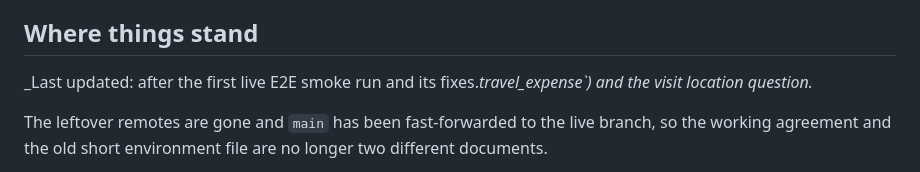
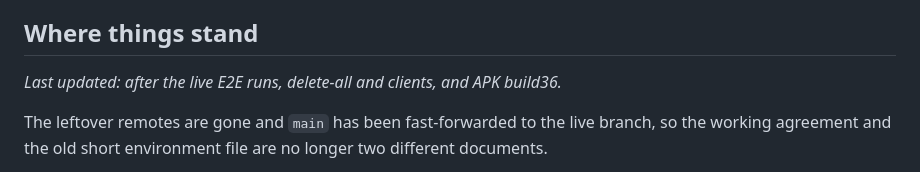
Before and after one commit to Satyam28041993/Aivy, a Markdown page: AGENTS.md, the part around the change. Drawn GitHub-style.

Commit message:
notes: repair the Last updated line
Co-Authored-By: Claude Opus 5.5 <noreply@anthropic.com>
Claude-Session: https://claude.ai/code/session_015rrngmutgeBgUty5kJJnpn

```diff
--- a/AGENTS.md
+++ b/AGENTS.md
@@ -136,7 +136,7 @@ fingerprint would break Google sign-in.
 
 ## Where things stand
 
-_Last updated: after the first live E2E smoke run and its fixes._travel_expense`) and the visit location question._
+_Last updated: after the live E2E runs, delete-all and clients, and APK build36._
 
 The leftover remotes are gone and `main` has been fast-forwarded to the live
 branch, so the working agreement and the old short environment file are no
```
